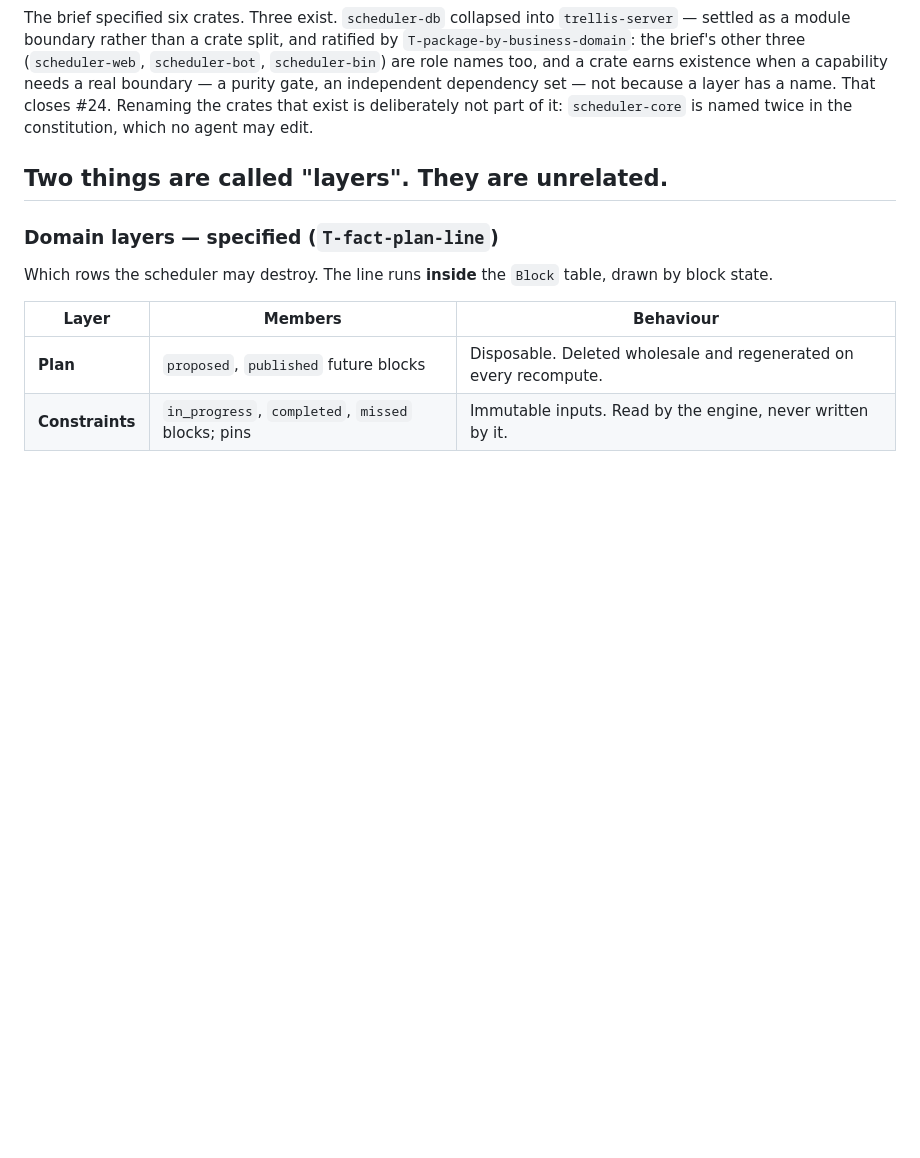
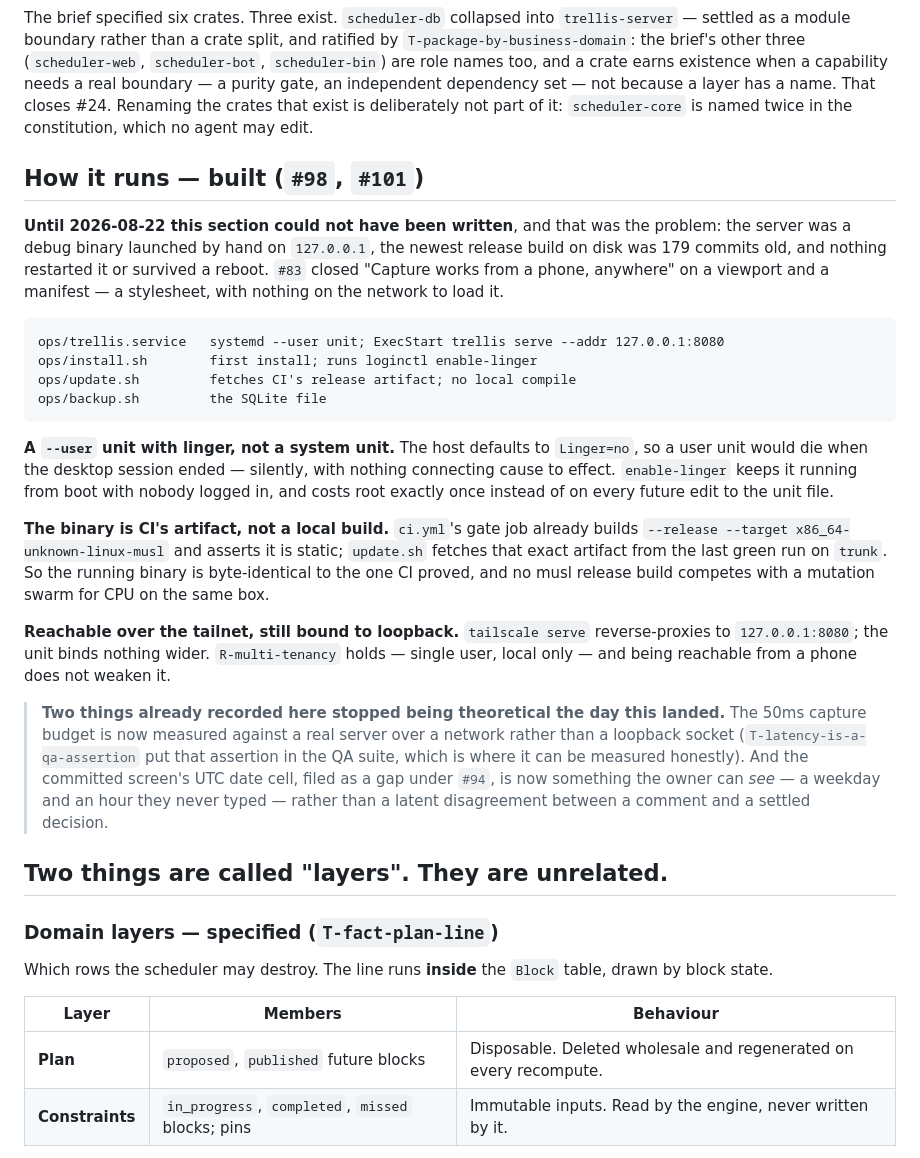
Before and after one commit to garrell-tech-solutions/trellis, a Markdown page: docs/design/architecture.md, the part around the change. GitHub-like rendering; blank space fills up the shorter version.

Commit message:
By architect. Record how Trellis actually runs
The scroll fix needs nothing from this role: eleven lines of CSS,
`min-height` to `height` so `body` is bounded to the viewport and `main`
genuinely overflows, with the reasoning written into the rule itself and a
regression check left behind as a QA procedure rather than as browser
automation the stack does not have. Verified green; nothing to correct.

What is worth recording is the thing that made the bug findable. Until
2026-08-22 the reference had no section on how Trellis runs, and that was
not an omission in the document -- there was nothing to write. The server
was a debug binary launched by hand on 127.0.0.1, the newest release build
on disk was 179 commits old, and nothing restarted it or survived a reboot.
#83 closed "Capture works from a phone, anywhere" on a viewport and a
manifest: a stylesheet, with nothing on the network to load it. A scroll bug
on a phone is the first defect this project could only have found by using
the product.

So the reference now says how it runs: a systemd --user unit with linger
(the host defaults to Linger=no, so a user unit would otherwise die with the
desktop session, silently); a binary fetched from CI's own musl release
artifact rather than compiled locally, so what runs is byte-identical to
what CI proved and no release build competes with a mutation swarm for the
same CPU; and `tailscale serve` reverse-proxying to loopback, so
R-multi-tenancy holds unchanged -- reachable from a phone is not the same as
bound wider.

Two things already in this file stopped being theoretical the day that
landed, and are cross-referenced rather than left to be rediscovered. The
50ms capture budget is now measured over a network instead of a loopback
socket, which is what T-latency-is-a-qa-assertion moved it to the QA suite
for. And the committed screen's UTC date cell, filed as a gap under #94, is
now something the owner can see -- a weekday and an hour they never typed --
rather than a disagreement between a comment and a settled decision that no
one had occasion to look at.

fmt, clippy, unit, acceptance, property, core-purity and all four CI gates
pass; CRAP has no violations and DRY is 2.90%.

````diff
--- a/docs/design/architecture.md
+++ b/docs/design/architecture.md
@@ -97,6 +97,49 @@ crate earns existence when a capability needs a real boundary — a purity gate,
 an independent dependency set — not because a layer has a name. That closes
 #24. Renaming the crates that exist is deliberately not part of it:
 `scheduler-core` is named twice in the constitution, which no agent may edit.
+
+## How it runs — built (`#98`, `#101`)
+
+**Until 2026-08-22 this section could not have been written**, and that was
+the problem: the server was a debug binary launched by hand on `127.0.0.1`,
+the newest release build on disk was 179 commits old, and nothing restarted
+it or survived a reboot. `#83` closed "Capture works from a phone, anywhere"
+on a viewport and a manifest — a stylesheet, with nothing on the network to
+load it.
+
+```
+ops/trellis.service   systemd --user unit; ExecStart trellis serve --addr 127.0.0.1:8080
+ops/install.sh        first install; runs loginctl enable-linger
+ops/update.sh         fetches CI's release artifact; no local compile
+ops/backup.sh         the SQLite file
+```
+
+**A `--user` unit with linger, not a system unit.** The host defaults to
+`Linger=no`, so a user unit would die when the desktop session ended —
+silently, with nothing connecting cause to effect. `enable-linger` keeps it
+running from boot with nobody logged in, and costs root exactly once instead
+of on every future edit to the unit file.
+
+**The binary is CI's artifact, not a local build.** `ci.yml`'s gate job
+already builds `--release --target x86_64-unknown-linux-musl` and asserts it
+is static; `update.sh` fetches that exact artifact from the last green run
+on `trunk`. So the running binary is byte-identical to the one CI proved,
+and no musl release build competes with a mutation swarm for CPU on the same
+box.
+
+**Reachable over the tailnet, still bound to loopback.** `tailscale serve`
+reverse-proxies to `127.0.0.1:8080`; the unit binds nothing wider.
+`R-multi-tenancy` holds — single user, local only — and being reachable from
+a phone does not weaken it.
+
+> **Two things already recorded here stopped being theoretical the day this
+> landed.** The 50ms capture budget is now measured against a real server
+> over a network rather than a loopback socket (`T-latency-is-a-qa-assertion`
+> put that assertion in the QA suite, which is where it can be measured
+> honestly). And the committed screen's UTC date cell, filed as a gap under
+> `#94`, is now something the owner can *see* — a weekday and an hour they
+> never typed — rather than a latent disagreement between a comment and a
+> settled decision.
 
 ## Two things are called "layers". They are unrelated.
 
````
